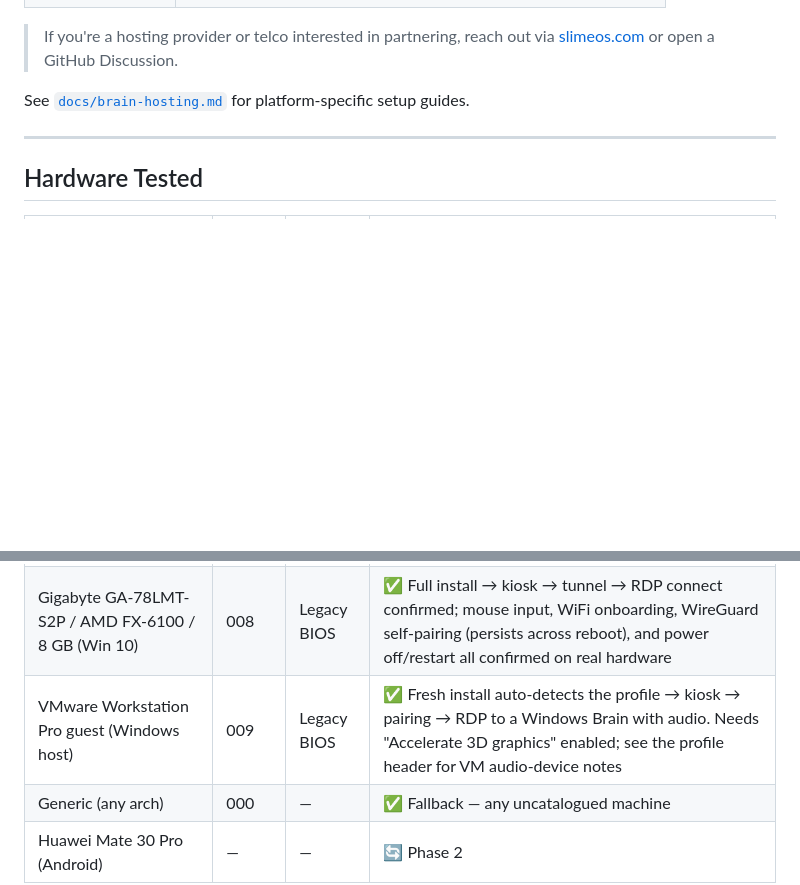
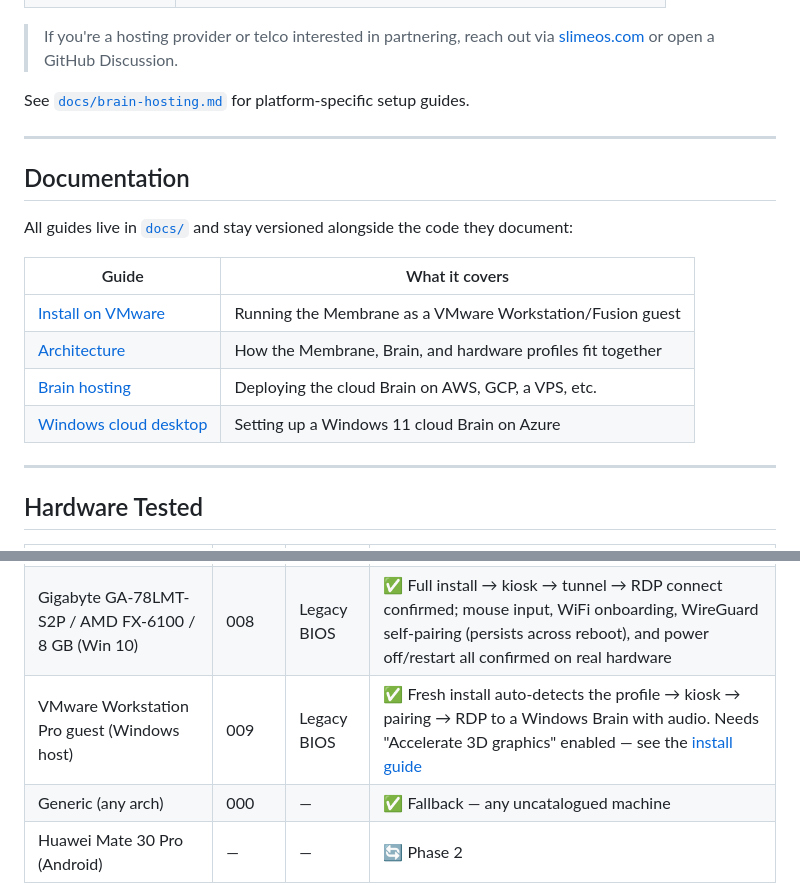
Before and after one commit to mulai/slimeos, a Markdown page: README.md, 2 parts joined by grey strips. GitHub-like rendering; blank space fills up the shorter version.

```diff
--- a/README.md
+++ b/README.md
@@ -119,13 +119,26 @@ See [`docs/brain-hosting.md`](docs/brain-hosting.md) for platform-specific setup
 
 ---
 
+## Documentation
+
+All guides live in [`docs/`](docs/) and stay versioned alongside the code they document:
+
+| Guide | What it covers |
+|---|---|
+| [Install on VMware](docs/install-vmware.md) | Running the Membrane as a VMware Workstation/Fusion guest |
+| [Architecture](docs/architecture.md) | How the Membrane, Brain, and hardware profiles fit together |
+| [Brain hosting](docs/brain-hosting.md) | Deploying the cloud Brain on AWS, GCP, a VPS, etc. |
+| [Windows cloud desktop](docs/windows-cloud-desktop.md) | Setting up a Windows 11 cloud Brain on Azure |
+
+---
+
 ## Hardware Tested
 
 | Device | Profile | Boot mode | Status |
 |---|---|---|---|
 | Gigabyte H97-Gaming 3 / i7-4790 / 16 GB (Win 10) | 001 | UEFI | ✅ Reference device — full install → kiosk → WireGuard tunnel → RDP connect confirmed |
 | Gigabyte GA-78LMT-S2P / AMD FX-6100 / 8 GB (Win 10) | 008 | Legacy BIOS | ✅ Full install → kiosk → tunnel → RDP connect confirmed; mouse input, WiFi onboarding, WireGuard self-pairing (persists across reboot), and power off/restart all confirmed on real hardware |
-| VMware Workstation Pro guest (Windows host) | 009 | Legacy BIOS | ✅ Fresh install auto-detects the profile → kiosk → pairing → RDP to a Windows Brain with audio. Needs "Accelerate 3D graphics" enabled; see the profile header for VM audio-device notes |
+| VMware Workstation Pro guest (Windows host) | 009 | Legacy BIOS | ✅ Fresh install auto-detects the profile → kiosk → pairing → RDP to a Windows Brain with audio. Needs "Accelerate 3D graphics" enabled — see the [install guide](docs/install-vmware.md) |
 | Generic (any arch) | 000 | — | ✅ Fallback — any uncatalogued machine |
 | Huawei Mate 30 Pro (Android) | — | — | 🔄 Phase 2 |
 
```
Also changed, not shown: docs/README.md (added, +11 -0 lines), docs/install-vmware.md (added, +124 -0 lines).
